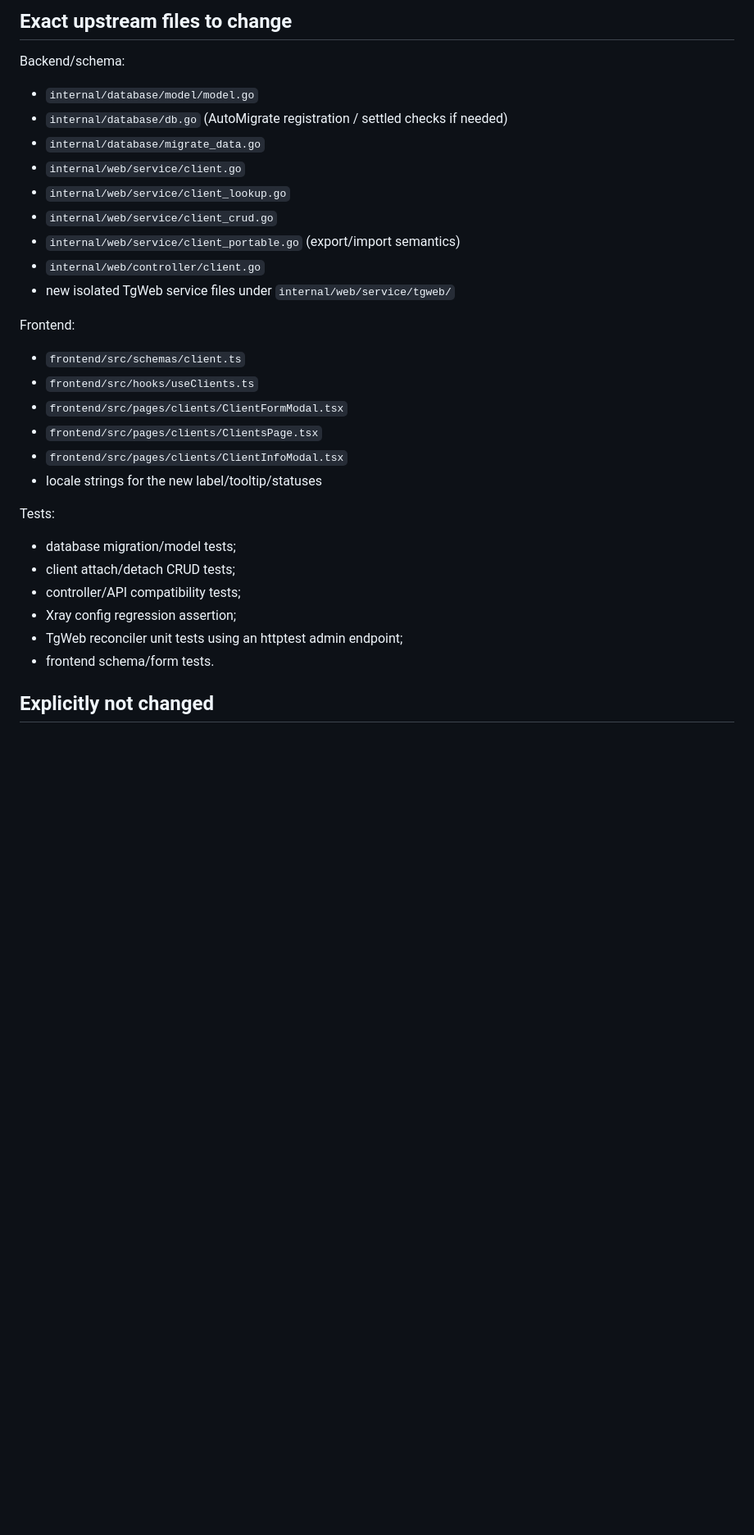
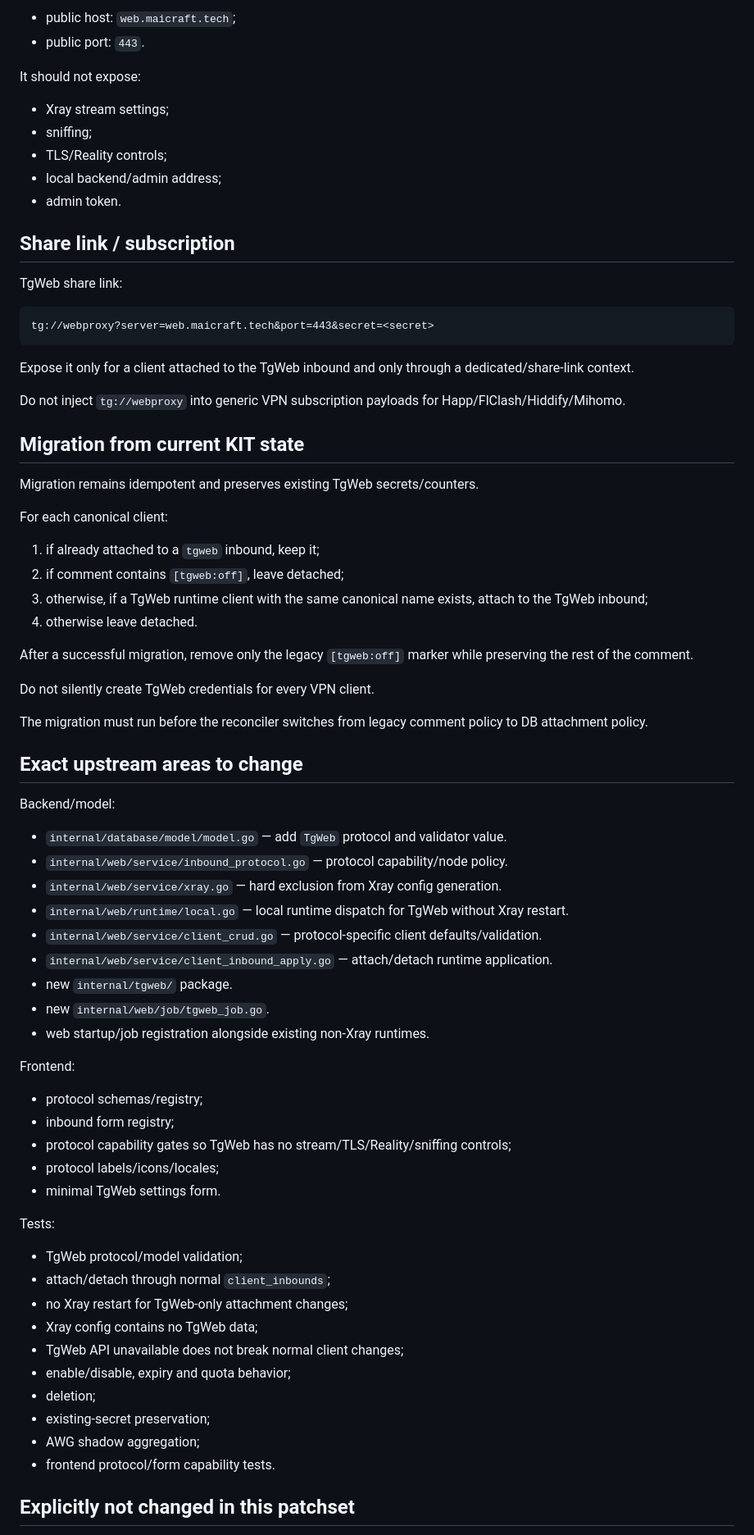
Before and after one commit to MihailDenisov/roscomvpn-routing-custom, a Markdown page: 3X-UI_KIT/3xui-tgweb-patch/ARCHITECTURE.md, the part around one of its changes. Shown at 82% size. Rendered like a GitHub page; blank space fills up the shorter version.

Commit message:
docs: switch TgWeb design to MTProto-style inbound

````diff
--- a/3X-UI_KIT/3xui-tgweb-patch/ARCHITECTURE.md
+++ b/3X-UI_KIT/3xui-tgweb-patch/ARCHITECTURE.md
@@ -166,35 +265,78 @@ The clients table/chip cell can render `Telegram WebProxy` next to real inbound
 
-## Exact upstream files to change
+- public host: `web.maicraft.tech`;
+- public port: `443`.
 
-Backend/schema:
+It should not expose:
 
-- `internal/database/model/model.go`
-- `internal/database/db.go` (AutoMigrate registration / settled checks if needed)
-- `internal/database/migrate_data.go`
-- `internal/web/service/client.go`
-- `internal/web/service/client_lookup.go`
-- `internal/web/service/client_crud.go`
-- `internal/web/service/client_portable.go` (export/import semantics)
-- `internal/web/controller/client.go`
-- new isolated TgWeb service files under `internal/web/service/tgweb/`
+- Xray stream settings;
+- sniffing;
+- TLS/Reality controls;
+- local backend/admin address;
+- admin token.
+
+## Share link / subscription
+
+TgWeb share link:
+
+```text
+tg://webproxy?server=web.maicraft.tech&port=443&secret=<secret>
+```
+
+Expose it only for a client attached to the TgWeb inbound and only through a dedicated/share-link context.
+
+Do not inject `tg://webproxy` into generic VPN subscription payloads for Happ/FlClash/Hiddify/Mihomo.
+
+## Migration from current KIT state
+
+Migration remains idempotent and preserves existing TgWeb secrets/counters.
+
+For each canonical client:
+
+1. if already attached to a `tgweb` inbound, keep it;
+2. if comment contains `[tgweb:off]`, leave detached;
+3. otherwise, if a TgWeb runtime client with the same canonical name exists, attach to the TgWeb inbound;
+4. otherwise leave detached.
+
+After a successful migration, remove only the legacy `[tgweb:off]` marker while preserving the rest of the comment.
+
+Do not silently create TgWeb credentials for every VPN client.
+
+The migration must run before the reconciler switches from legacy comment policy to DB attachment policy.
+
+## Exact upstream areas to change
+
+Backend/model:
+
+- `internal/database/model/model.go` — add `TgWeb` protocol and validator value.
+- `internal/web/service/inbound_protocol.go` — protocol capability/node policy.
+- `internal/web/service/xray.go` — hard exclusion from Xray config generation.
+- `internal/web/runtime/local.go` — local runtime dispatch for TgWeb without Xray restart.
+- `internal/web/service/client_crud.go` — protocol-specific client defaults/validation.
+- `internal/web/service/client_inbound_apply.go` — attach/detach runtime application.
+- new `internal/tgweb/` package.
+- new `internal/web/job/tgweb_job.go`.
+- web startup/job registration alongside existing non-Xray runtimes.
 
 Frontend:
 
-- `frontend/src/schemas/client.ts`
-- `frontend/src/hooks/useClients.ts`
-- `frontend/src/pages/clients/ClientFormModal.tsx`
-- `frontend/src/pages/clients/ClientsPage.tsx`
-- `frontend/src/pages/clients/ClientInfoModal.tsx`
-- locale strings for the new label/tooltip/statuses
+- protocol schemas/registry;
+- inbound form registry;
+- protocol capability gates so TgWeb has no stream/TLS/Reality/sniffing controls;
+- protocol labels/icons/locales;
+- minimal TgWeb settings form.
 
 Tests:
 
-- database migration/model tests;
-- client attach/detach CRUD tests;
-- controller/API compatibility tests;
-- Xray config regression assertion;
-- TgWeb reconciler unit tests using an httptest admin endpoint;
-- frontend schema/form tests.
+- TgWeb protocol/model validation;
+- attach/detach through normal `client_inbounds`;
+- no Xray restart for TgWeb-only attachment changes;
+- Xray config contains no TgWeb data;
+- TgWeb API unavailable does not break normal client changes;
+- enable/disable, expiry and quota behavior;
+- deletion;
+- existing-secret preservation;
+- AWG shadow aggregation;
+- frontend protocol/form capability tests.
 
-## Explicitly not changed
+## Explicitly not changed in this patchset
 
````
Also changed, not shown: other parts of 3X-UI_KIT/3xui-tgweb-patch/ARCHITECTURE.md (+218 -118 lines).
